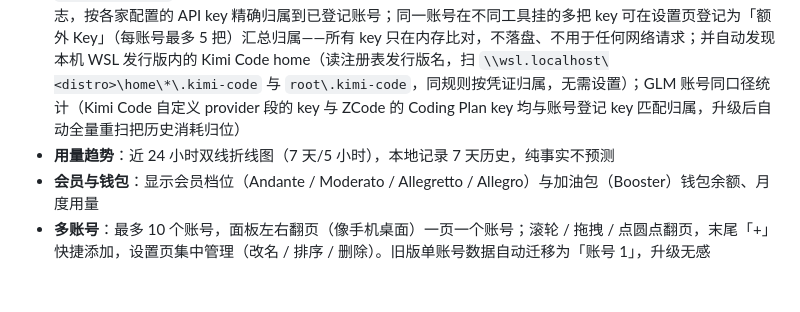
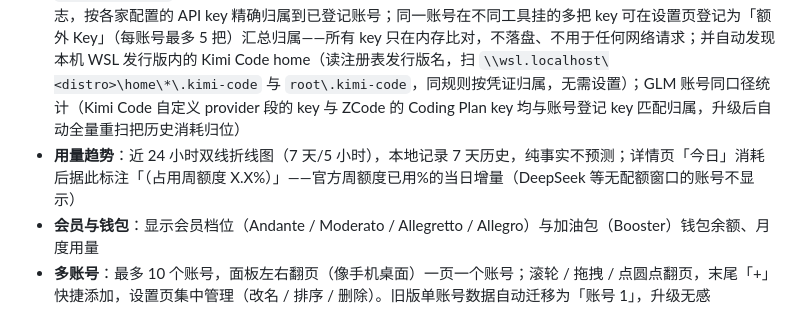
Before and after one commit to JYH1878/KimiCodeBar-Windows, a Markdown page: README.md, the part around the change. GitHub-like rendering; blank space fills up the shorter version.

```diff
--- a/README.md
+++ b/README.md
@@ -23,7 +23,7 @@ Kimi Code 用量监控的 Windows 系统托盘工具。常驻托盘不打扰，
 - **双窗口用量**：7 天窗口 + 5 小时窗口的已用百分比、剩余量、重置倒计时
 - **月度总量**：Kimi + Code 每月总用量分列显示（设置中粘贴一次网页 refresh_token，插件自动续期）
 - **本地消耗统计**：扫描本地 `wire.jsonl` 会话日志，按天统计 token 消耗（今日/昨日 + 近 7 天柱状图 + 今日分模型占比），不依赖 API；多账号各自独立统计（按 CLI 凭证自动归属，支持 `KIMI_CODE_HOME` 多开的全部 `~/.kimi-code-*` 配置目录）；并接入 Claude Code、Codex、OpenCode、ZCode（智谱自家 CLI）的本地日志，按各家配置的 API key 精确归属到已登记账号；同一账号在不同工具挂的多把 key 可在设置页登记为「额外 Key」（每账号最多 5 把）汇总归属——所有 key 只在内存比对，不落盘、不用于任何网络请求；并自动发现本机 WSL 发行版内的 Kimi Code home（读注册表发行版名，扫 `\\wsl.localhost\<distro>\home\*\.kimi-code` 与 `root\.kimi-code`，同规则按凭证归属，无需设置）；GLM 账号同口径统计（Kimi Code 自定义 provider 段的 key 与 ZCode 的 Coding Plan key 均与账号登记 key 匹配归属，升级后自动全量重扫把历史消耗归位）
-- **用量趋势**：近 24 小时双线折线图（7 天/5 小时），本地记录 7 天历史，纯事实不预测
+- **用量趋势**：近 24 小时双线折线图（7 天/5 小时），本地记录 7 天历史，纯事实不预测；详情页「今日」消耗后据此标注「（占用周额度 X.X%）」——官方周额度已用%的当日增量（DeepSeek 等无配额窗口的账号不显示）
 - **会员与钱包**：显示会员档位（Andante / Moderato / Allegretto / Allegro）与加油包（Booster）钱包余额、月度用量
 - **多账号**：最多 10 个账号，面板左右翻页（像手机桌面）一页一个账号；滚轮 / 拖拽 / 点圆点翻页，末尾「+」快捷添加，设置页集中管理（改名 / 排序 / 删除）。旧版单账号数据自动迁移为「账号 1」，升级无感
 - **总览页**：面板第一页「总览」一屏看全所有账号——Kimi / GLM 账号各显示 5 小时 / 7 天两条迷你进度条（已用百分比 + 剩余量 + 重置倒计时），DeepSeek 账号显示总余额与币种；低额度账号整行标红；点击任意一行直接跳到该账号详情页，滚轮 / 拖拽 / 圆点翻页照旧。极简模式下自动精简为一行一个账号的关键数字
```
Also changed, not shown: README_EN.md (+1 -1 lines).
